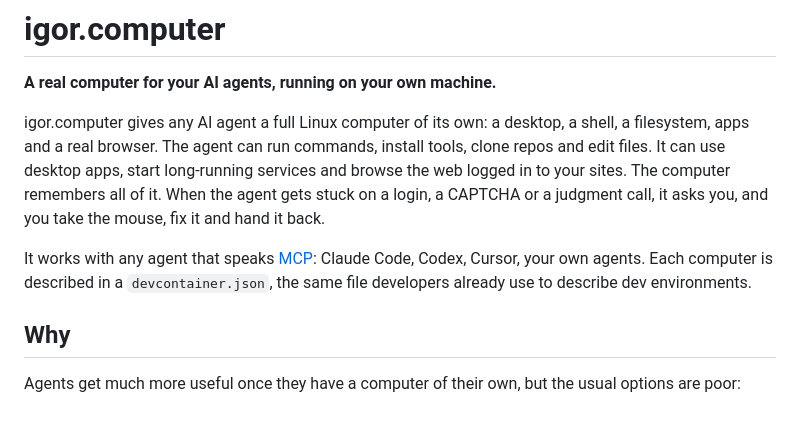
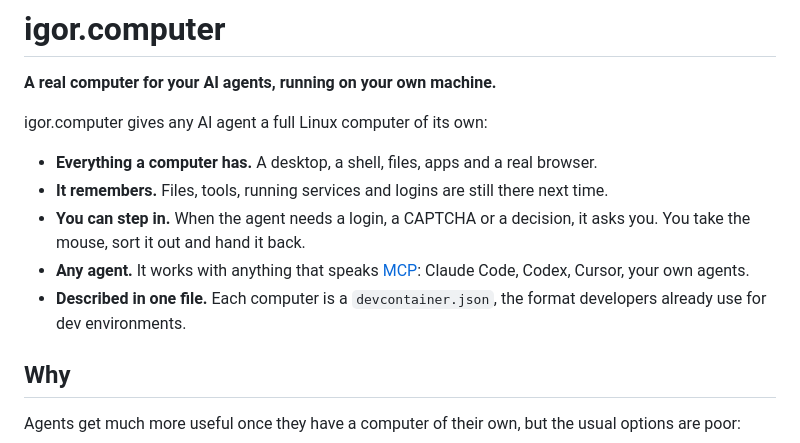
Before and after one commit to DaniGuardiola/igor.computer, a Markdown page: README.md, the part around the change. Rendered like a GitHub page; blank space fills up the shorter version.

Commit message:
Turn the README intro into a short list
Co-Authored-By: Claude Opus 5.5 <noreply@anthropic.com>

```diff
--- a/README.md
+++ b/README.md
@@ -2,17 +2,13 @@
 
 **A real computer for your AI agents, running on your own machine.**
 
-igor.computer gives any AI agent a full Linux computer of its own: a desktop,
-a shell, a filesystem, apps and a real browser. The agent can run commands,
-install tools, clone repos and edit files. It can use desktop apps, start
-long-running services and browse the web logged in to your sites. The computer
-remembers all of it. When the agent gets stuck on a login, a CAPTCHA or a
-judgment call, it asks you, and you take the mouse, fix it and hand it back.
+igor.computer gives any AI agent a full Linux computer of its own:
 
-It works with any agent that speaks [MCP](https://modelcontextprotocol.io):
-Claude Code, Codex, Cursor, your own agents. Each computer is described in a
-`devcontainer.json`, the same file developers already use to describe dev
-environments.
+- **Everything a computer has.** A desktop, a shell, files, apps and a real browser.
+- **It remembers.** Files, tools, running services and logins are still there next time.
+- **You can step in.** When the agent needs a login, a CAPTCHA or a decision, it asks you. You take the mouse, sort it out and hand it back.
+- **Any agent.** It works with anything that speaks [MCP](https://modelcontextprotocol.io): Claude Code, Codex, Cursor, your own agents.
+- **Described in one file.** Each computer is a `devcontainer.json`, the format developers already use for dev environments.
 
 ## Why
 
```
